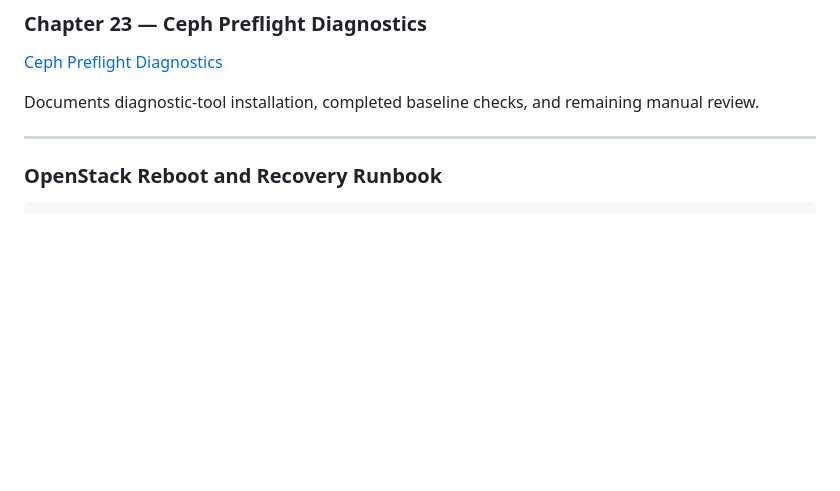
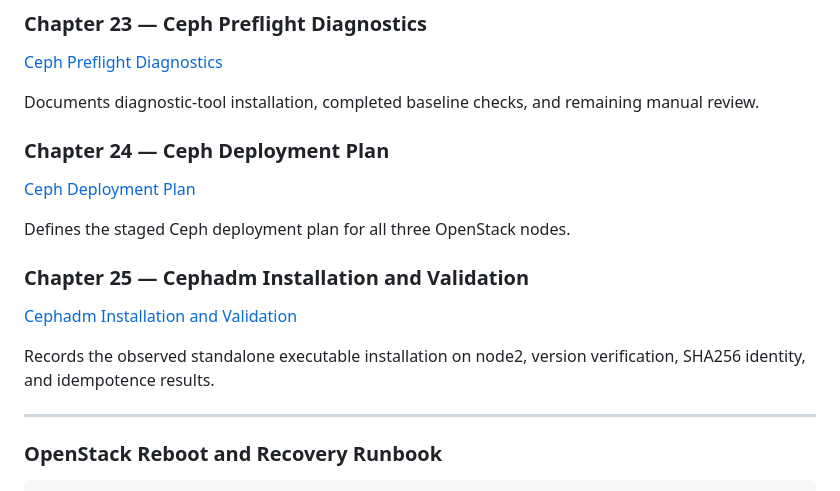
Before and after one commit to DinosaurKeys/openstack-zero-to-hero, a Markdown page: README.md, the part around the change. Drawn GitHub-style; blank space fills up the shorter version.

Commit message:
docs: record cephadm installation and validation

```diff
--- a/README.md
+++ b/README.md
@@ -353,6 +353,18 @@ Proposes the design for Ceph deployment on the three OpenStack nodes.
 
 Documents diagnostic-tool installation, completed baseline checks, and remaining manual review.
 
+### Chapter 24 — Ceph Deployment Plan
+
+[Ceph Deployment Plan](docs/24-ceph-deployment-plan.md)
+
+Defines the staged Ceph deployment plan for all three OpenStack nodes.
+
+### Chapter 25 — Cephadm Installation and Validation
+
+[Cephadm Installation and Validation](docs/25-cephadm-installation.md)
+
+Records the observed standalone executable installation on node2, version verification, SHA256 identity, and idempotence results.
+
 ---
 
 ### OpenStack Reboot and Recovery Runbook
```
Also changed, not shown: docs/24-ceph-deployment-plan.md (+5 -2 lines), docs/25-cephadm-installation.md (added, +66 -0 lines).
